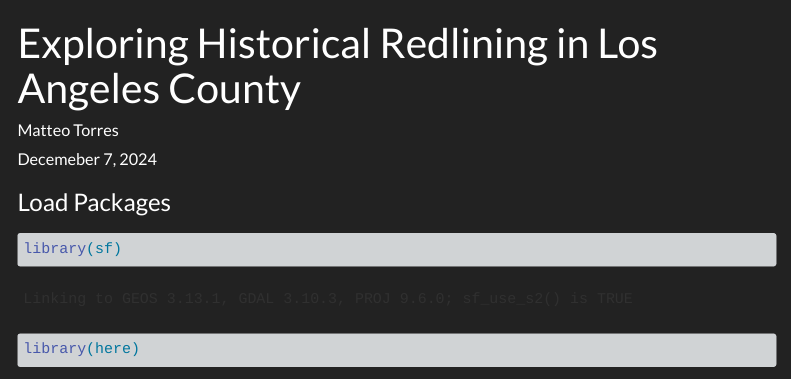
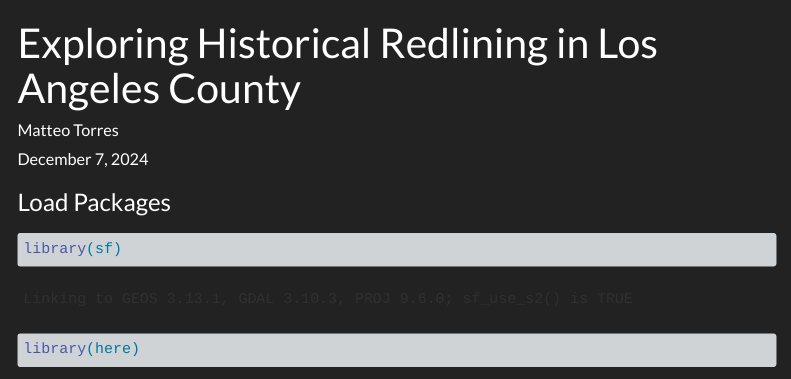
Before and after one commit to matteo-torres/redlining-LA, a Quarto document (redlining-project.qmd): the page in a window 1100 px wide, from its top. Rendered offline with R 4.5, knitr and Pandoc in place of Quarto, with nearby package versions; some code elsewhere in the file could not run offline; menus at the side of the page are left out; long lines of code are wrapped.

Commit message:
fix date

```diff
--- a/redlining-project.qmd
+++ b/redlining-project.qmd
@@ -1,7 +1,7 @@
 ---
 title: "Exploring Historical Redlining in Los Angeles County"
 author: "Matteo Torres"
-date: "Decemeber 7, 2024"
+date: "December 7, 2024"
 execute:
   output: false
 format:
```
